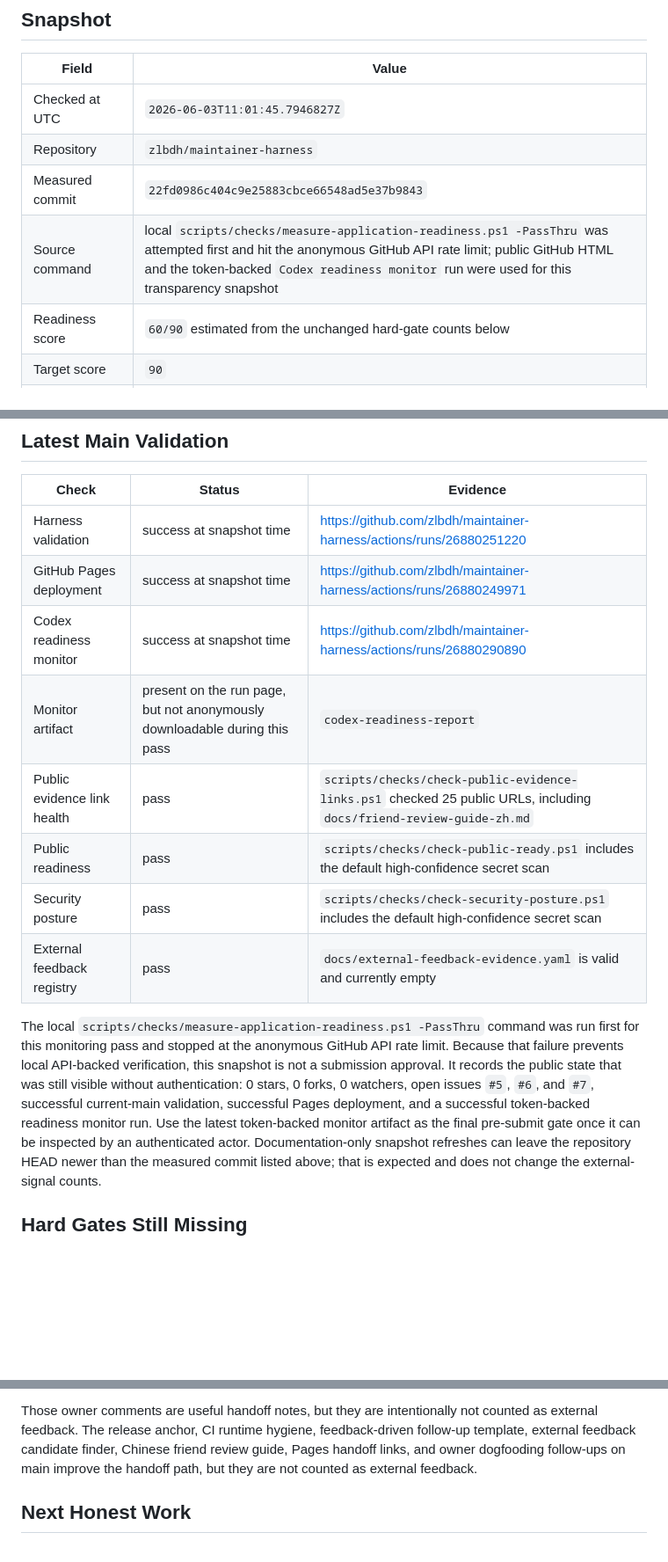
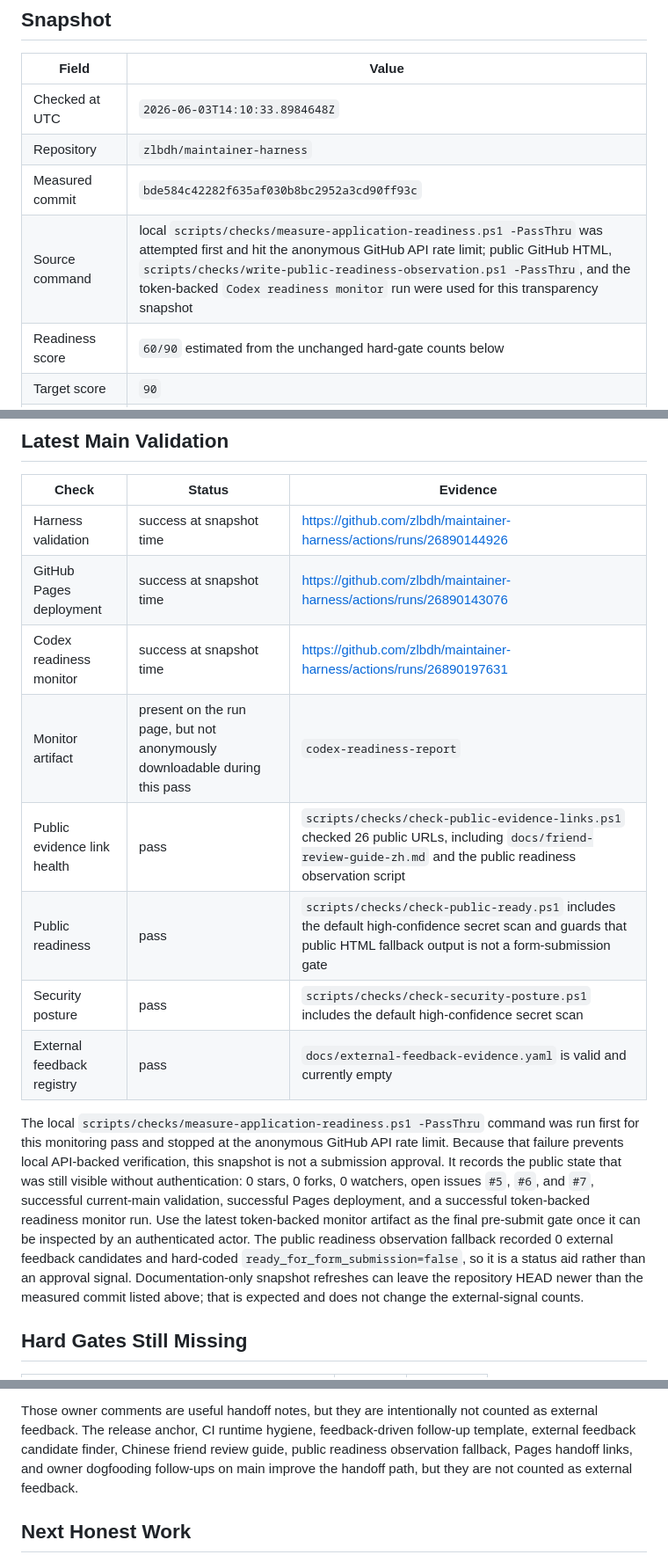
Before and after one commit to zlbdh/maintainer-harness, a Markdown page: docs/codex-for-oss-current-readiness.md, 3 parts joined by grey strips. Shown at 88% size. Drawn GitHub-style; blank space fills up the shorter version.

Commit message:
docs: 刷新当前 readiness 快照

```diff
--- a/docs/codex-for-oss-current-readiness.md
+++ b/docs/codex-for-oss-current-readiness.md
@@ -8,10 +8,10 @@ approval.
 
 | Field | Value |
 | --- | --- |
-| Checked at UTC | `2026-06-03T11:01:45.7946827Z` |
+| Checked at UTC | `2026-06-03T14:10:33.8984648Z` |
 | Repository | `zlbdh/maintainer-harness` |
-| Measured commit | `22fd0986c404c9e25883cbce66548ad5e37b9843` |
-| Source command | local `scripts/checks/measure-application-readiness.ps1 -PassThru` was attempted first and hit the anonymous GitHub API rate limit; public GitHub HTML and the token-backed `Codex readiness monitor` run were used for this transparency snapshot |
+| Measured commit | `bde584c42282f635af030b8bc2952a3cd90ff93c` |
+| Source command | local `scripts/checks/measure-application-readiness.ps1 -PassThru` was attempted first and hit the anonymous GitHub API rate limit; public GitHub HTML, `scripts/checks/write-public-readiness-observation.ps1 -PassThru`, and the token-backed `Codex readiness monitor` run were used for this transparency snapshot |
 | Readiness score | `60/90` estimated from the unchanged hard-gate counts below |
 | Target score | `90` |
 | Ready for form submission | no |
@@ -34,12 +34,12 @@ approval.
 
 | Check | Status | Evidence |
 | --- | --- | --- |
-| Harness validation | success at snapshot time | https://github.com/zlbdh/maintainer-harness/actions/runs/26880251220 |
-| GitHub Pages deployment | success at snapshot time | https://github.com/zlbdh/maintainer-harness/actions/runs/26880249971 |
-| Codex readiness monitor | success at snapshot time | https://github.com/zlbdh/maintainer-harness/actions/runs/26880290890 |
+| Harness validation | success at snapshot time | https://github.com/zlbdh/maintainer-harness/actions/runs/26890144926 |
+| GitHub Pages deployment | success at snapshot time | https://github.com/zlbdh/maintainer-harness/actions/runs/26890143076 |
+| Codex readiness monitor | success at snapshot time | https://github.com/zlbdh/maintainer-harness/actions/runs/26890197631 |
 | Monitor artifact | present on the run page, but not anonymously downloadable during this pass | `codex-readiness-report` |
-| Public evidence link health | pass | `scripts/checks/check-public-evidence-links.ps1` checked 25 public URLs, including `docs/friend-review-guide-zh.md` |
-| Public readiness | pass | `scripts/checks/check-public-ready.ps1` includes the default high-confidence secret scan |
+| Public evidence link health | pass | `scripts/checks/check-public-evidence-links.ps1` checked 26 public URLs, including `docs/friend-review-guide-zh.md` and the public readiness observation script |
+| Public readiness | pass | `scripts/checks/check-public-ready.ps1` includes the default high-confidence secret scan and guards that public HTML fallback output is not a form-submission gate |
 | Security posture | pass | `scripts/checks/check-security-posture.ps1` includes the default high-confidence secret scan |
 | External feedback registry | pass | `docs/external-feedback-evidence.yaml` is valid and currently empty |
 
@@ -51,7 +51,10 @@ still visible without authentication: 0 stars, 0 forks, 0 watchers, open issues
 `#5`, `#6`, and `#7`, successful current-main validation, successful Pages
 deployment, and a successful token-backed readiness monitor run. Use the latest
 token-backed monitor artifact as the final pre-submit gate once it can be
-inspected by an authenticated actor. Documentation-only snapshot refreshes can
+inspected by an authenticated actor. The public readiness observation fallback
+recorded 0 external feedback candidates and hard-coded
+`ready_for_form_submission=false`, so it is a status aid rather than an approval
+signal. Documentation-only snapshot refreshes can
 leave the repository HEAD newer than the measured commit listed above; that is
 expected and does not change the external-signal counts.
 
@@ -74,8 +77,9 @@ https://github.com/zlbdh/maintainer-harness/issues/7#issuecomment-4609294155
 Those owner comments are useful handoff notes, but they are intentionally not
 counted as external feedback. The release anchor, CI runtime hygiene,
 feedback-driven follow-up template, external feedback candidate finder, Chinese
-friend review guide, Pages handoff links, and owner dogfooding follow-ups on
-main improve the handoff path, but they are not counted as external feedback.
+friend review guide, public readiness observation fallback, Pages handoff links,
+and owner dogfooding follow-ups on main improve the handoff path, but they are
+not counted as external feedback.
 
 ## Next Honest Work
 
```
